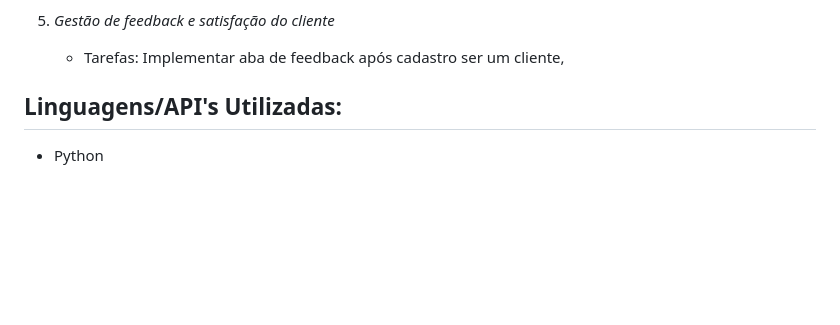
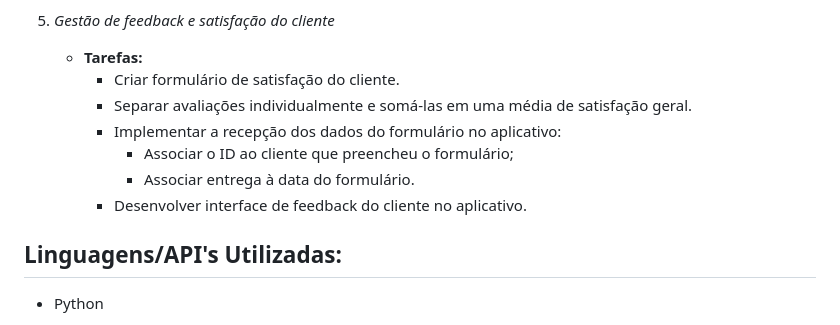
Before and after one commit to GabrielFrazz/Trabalho-Engenharia-de-Software, a Markdown page: README.md, the part around the change. Drawn GitHub-style; blank space fills up the shorter version.

Commit message:
Update README.md
Adicionei ao readme as tarefas da história 5, Feedback e satisfação do cliente.

```diff
--- a/README.md
+++ b/README.md
@@ -204,7 +204,13 @@ Este projeto tem como objetivo desenvolver um software de gerenciamento geral e
 
 
 5. *Gestão de feedback e satisfação do cliente*
-   - Tarefas: Implementar aba de feedback após cadastro ser um cliente,
+   - **Tarefas:**
+     - Criar formulário de satisfação do cliente.
+     - Separar avaliações individualmente e somá-las em uma média de satisfação geral.
+     - Implementar a recepção dos dados do formulário no aplicativo:
+        - Associar o ID ao cliente que preencheu o formulário;
+        - Associar entrega à data do formulário.
+     - Desenvolver interface de feedback do cliente no aplicativo.
 
 ## Linguagens/API's Utilizadas:
    - Python
```
